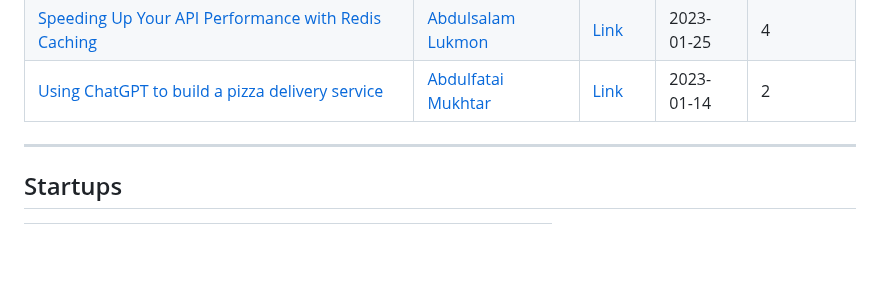
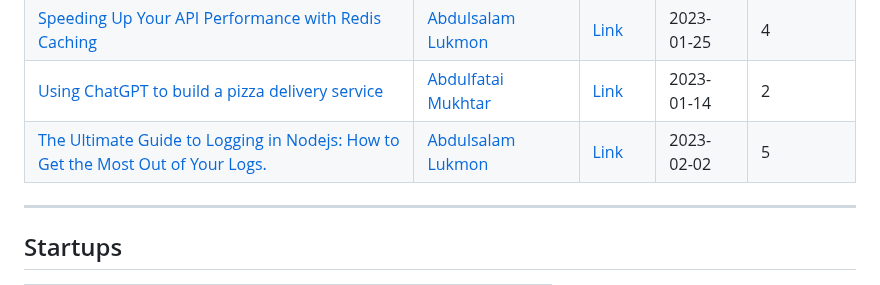
Before and after one commit to Olanetsoft/awesome-article-collection, a Markdown page: README.md, the part around the change. Rendered like a GitHub page; blank space fills up the shorter version.

Commit message:
<Docs>[Frontend]: I just added an article written by litmus  in the software  section of the table

```diff
--- a/README.md
+++ b/README.md
@@ -324,6 +324,7 @@ Precious Onyewuchi](https://hashnode.com/@preshh0) | [Link](https://preshh0.hash
 | [Setting up EmailJS with a React App](https://dapoadedire.hashnode.dev/setting-up-emailjs-with-a-react-app) | [Dapo Adedire](https://twitter.com/dapo_adedire)| [Link](https://dapoadedire.hashnode.dev/setting-up-emailjs-with-a-react-app) | 2023-01-06   | 1        |
 | [Speeding Up Your API Performance with Redis Caching](https://lukmon-abdulsalam.hashnode.dev/speeding-up-your-api-performance-with-redis-caching) | [Abdulsalam Lukmon](https://hashnode.com/@Litmus)| [Link](https://lukmon-abdulsalam.hashnode.dev/speeding-up-your-api-performance-with-redis-caching) | 2023-01-25  | 4        |
 | [Using ChatGPT to build a pizza delivery service](https://mukhtar.hashnode.dev/using-chatgpt-to-build-a-pizza-delivery-service) | [Abdulfatai Mukhtar](https://twitter.com/DevMukhtar)| [Link](https://mukhtar.hashnode.dev/using-chatgpt-to-build-a-pizza-delivery-service) | 2023-01-14  | 2       |
+| [The Ultimate Guide to Logging in Nodejs: How to Get the Most Out of Your Logs.](https://lukmon-abdulsalam.hashnode.dev/the-ultimate-guide-to-logging-in-nodejs-how-to-get-the-most-out-of-your-logs) | [Abdulsalam Lukmon](https://hashnode.com/@Litmus)| [Link](https://lukmon-abdulsalam.hashnode.dev/the-ultimate-guide-to-logging-in-nodejs-how-to-get-the-most-out-of-your-logs) | 2023-02-02  | 5      |
 
 
 ---
```
